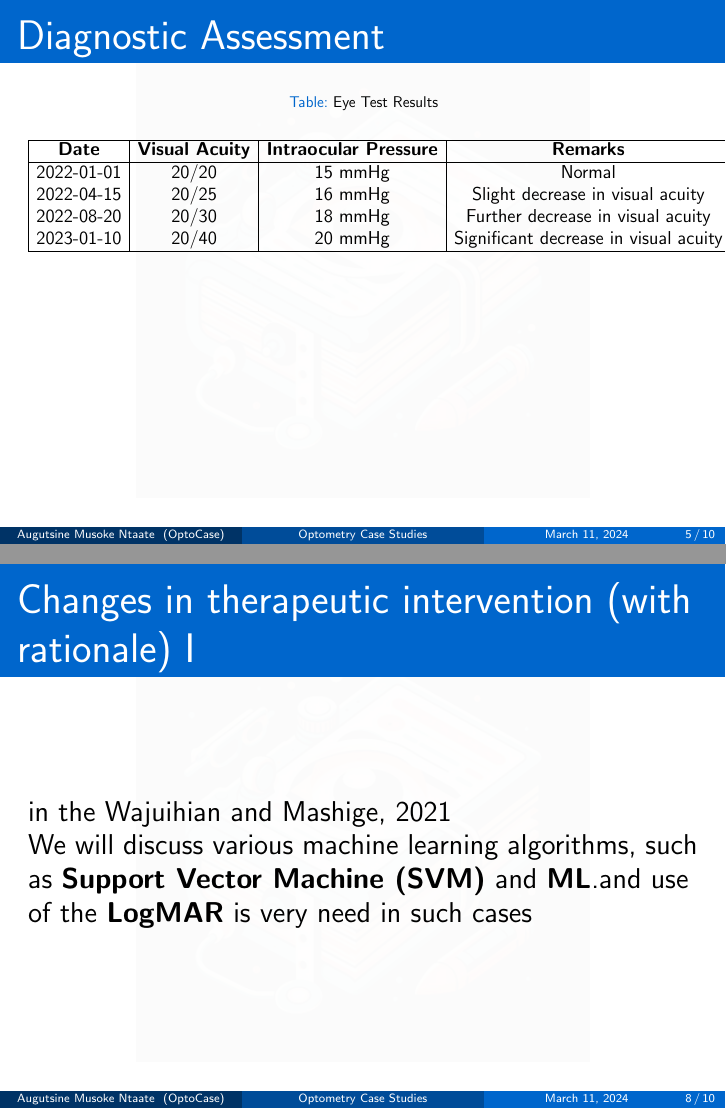
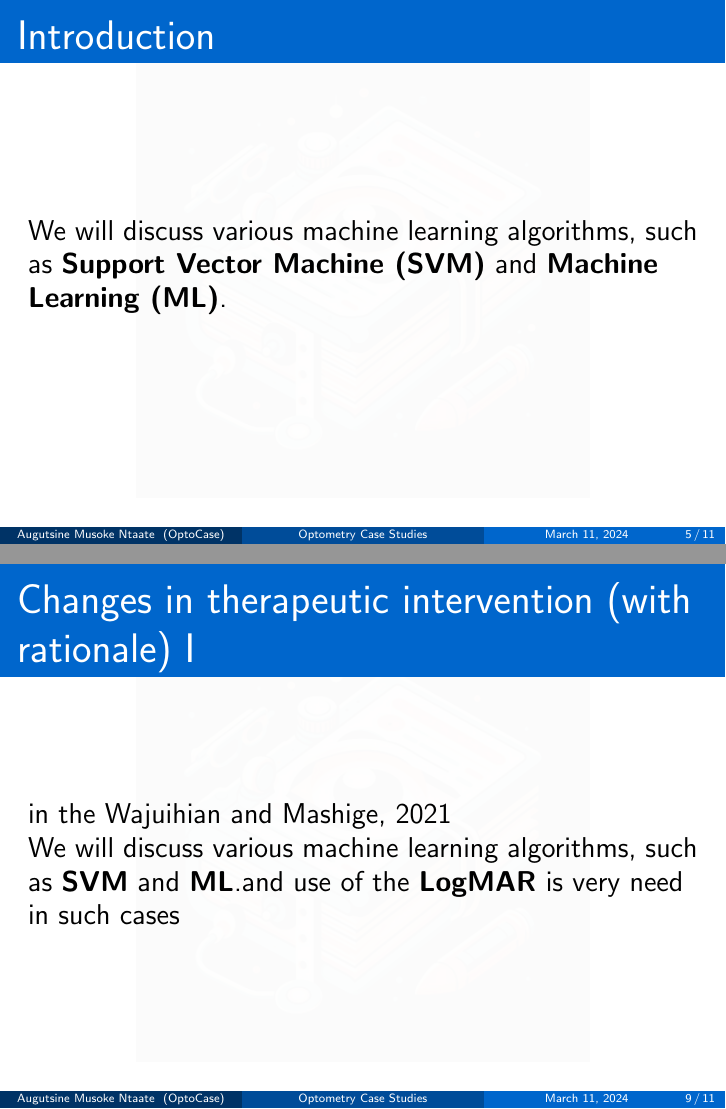
Before and after one commit to augustmuso/OptoCase-Presentation-Template, LaTeX slides (main.tex, which reads sections/intro/intro.tex): pages 5 and 8 of 10 before the commit and pages 5 and 9 of 11 after it, joined at a grey line. Compiled offline with pdfLaTeX.

Commit message:
testing glossaries

```diff
--- a/sections/intro/intro.tex
+++ b/sections/intro/intro.tex
@@ -1,3 +1,9 @@
 \section{Introduction}
 
 \subsection{One or two paragraphs summarizing why this case is unique (may include references)}
+
+
+\begin{frame}
+    \frametitle{Introduction}
+    We will discuss various machine learning algorithms, such as \gls{svm} and \gls{ml}.
+    \end{frame}
```
